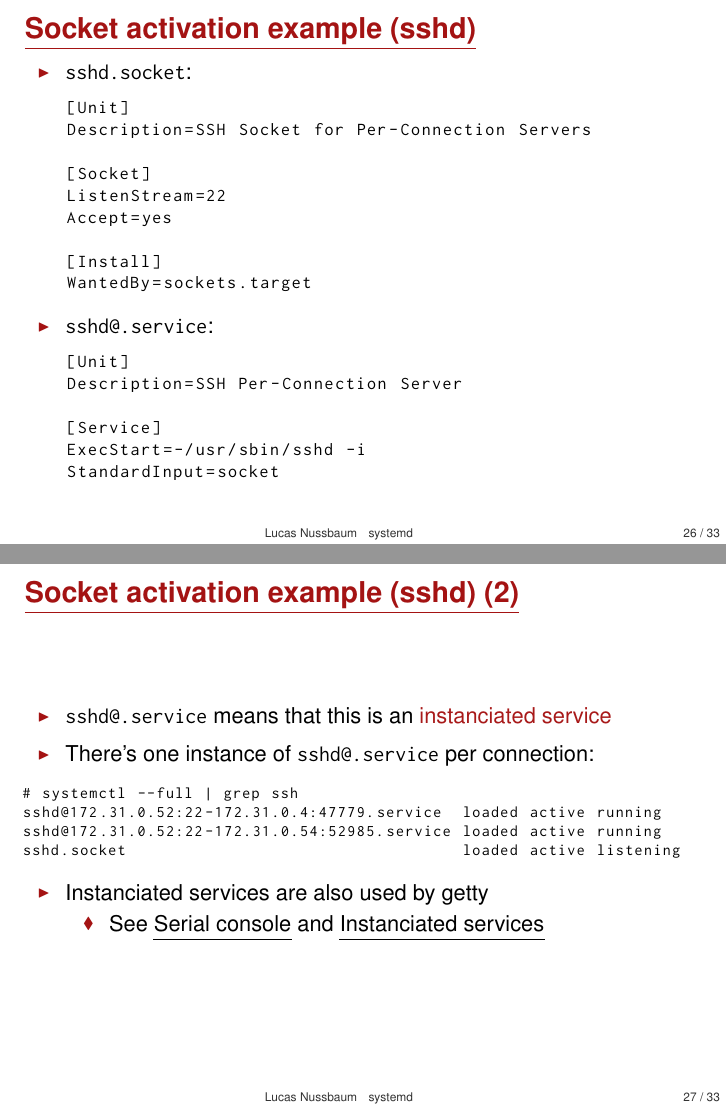
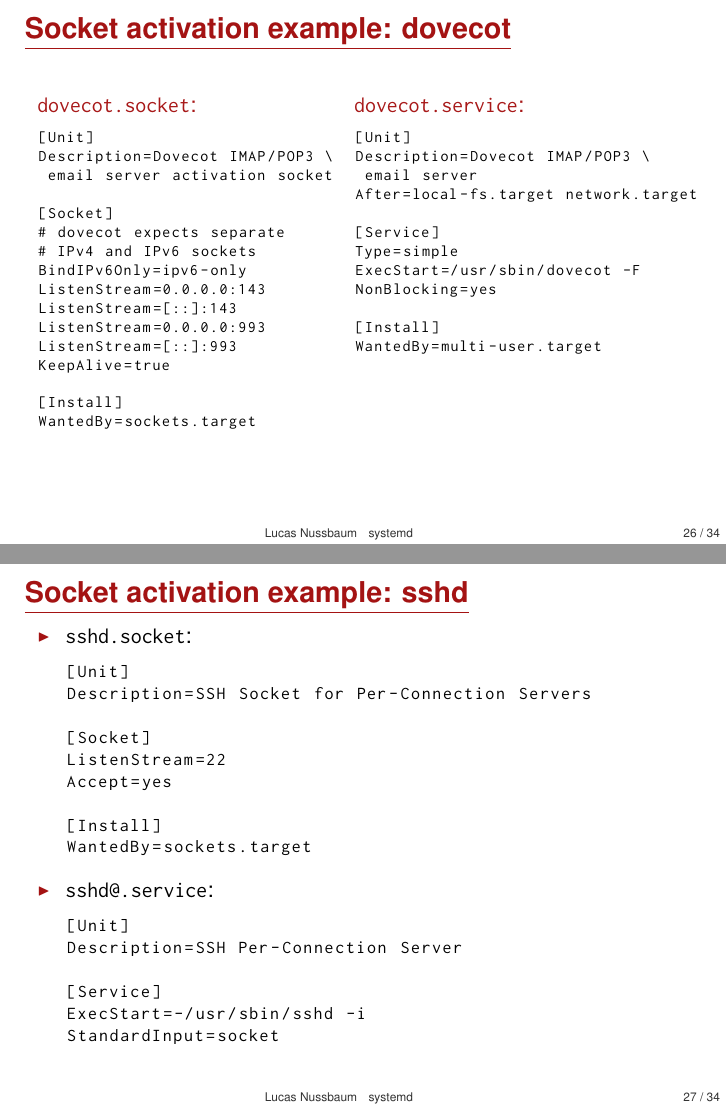
Before and after one commit to lnussbaum/slides-lectures, LaTeX slides (systemd.tex): pages 26 and 27 of 33 before the commit and pages 26 and 27 of 34 after it, joined at a grey line. Compiled offline with pdfLaTeX.

Commit message:
Fix Socket Activation part
Thanks uau for the feedback!

```diff
--- a/systemd.tex
+++ b/systemd.tex
@@ -560,7 +559,50 @@
 \end{itemize}
 \end{frame}
 
-\begin{frame}[fragile]{Socket activation example (sshd)}
+\begin{frame}[fragile]{Socket activation example: dovecot}
+\begin{columns}[t]
+\begin{column}{0.41\textwidth}
+	\alert{\texttt{dovecot.socket}:}
+\begin{lstlisting}[basicstyle=\ttfamily\scriptsize,escapeinside={||}]
+[Unit]
+Description=Dovecot IMAP/POP3 \
+ email server activation socket
+
+[Socket]
+# dovecot expects separate
+# IPv4 and IPv6 sockets
+BindIPv6Only=ipv6-only
+ListenStream=0.0.0.0:143
+ListenStream=[::]:143
+ListenStream=0.0.0.0:993
+ListenStream=[::]:993
+KeepAlive=true
+
+[Install]
+WantedBy=sockets.target
+\end{lstlisting}
+\end{column}
+\begin{column}{0.49\textwidth}
+\alert{\texttt{dovecot.service}:}
+\begin{lstlisting}[basicstyle=\ttfamily\scriptsize,escapeinside={||}]
+[Unit]
+Description=Dovecot IMAP/POP3 \
+ email server
+After=local-fs.target network.target
+
+[Service]
+Type=simple
+ExecStart=/usr/sbin/dovecot -F
+NonBlocking=yes
+
+[Install]
+WantedBy=multi-user.target
+\end{lstlisting}
+\end{column}
+\end{columns}
+\end{frame}
+
+\begin{frame}[fragile]{Socket activation example: sshd}
 \begin{itemize}
 \item \texttt{sshd.socket}:
 \begin{lstlisting}[basicstyle=\ttfamily\footnotesize,escapeinside={||}]
```
Also changed, not shown: systemd.pdf, systemd.tex (25 more changed lines).
